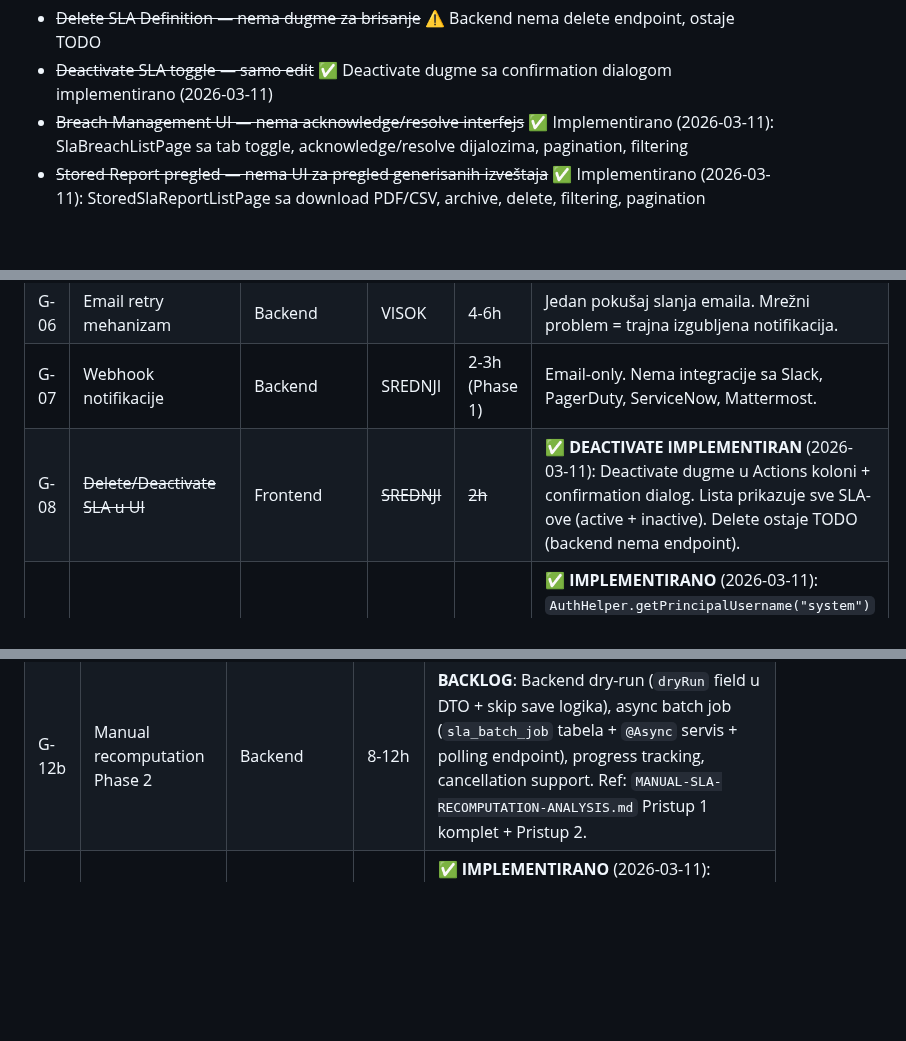
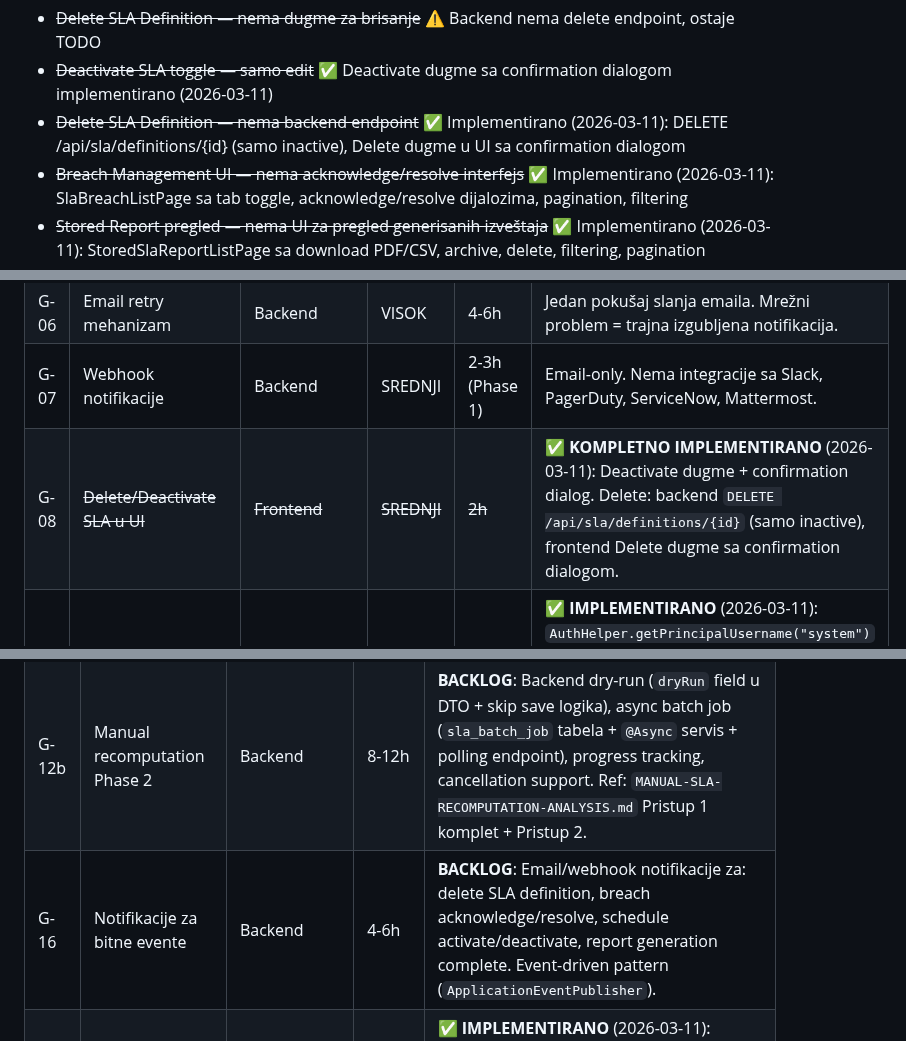
Before and after one commit to gandra/gandra-razno, a Markdown page: sistemi-sla/todo/sla-pending.md, 3 parts joined by grey strips. Drawn GitHub-style; blank space fills up the shorter version.

```diff
--- a/sistemi-sla/todo/sla-pending.md
+++ b/sistemi-sla/todo/sla-pending.md
@@ -74,6 +74,7 @@
 **Nije implementirano:**
 - ~~Delete SLA Definition — nema dugme za brisanje~~ ⚠️ Backend nema delete endpoint, ostaje TODO
 - ~~Deactivate SLA toggle — samo edit~~ ✅ Deactivate dugme sa confirmation dialogom implementirano (2026-03-11)
+- ~~Delete SLA Definition — nema backend endpoint~~ ✅ Implementirano (2026-03-11): DELETE /api/sla/definitions/{id} (samo inactive), Delete dugme u UI sa confirmation dialogom
 - ~~Breach Management UI — nema acknowledge/resolve interfejs~~ ✅ Implementirano (2026-03-11): SlaBreachListPage sa tab toggle, acknowledge/resolve dijalozima, pagination, filtering
 - ~~Stored Report pregled — nema UI za pregled generisanih izveštaja~~ ✅ Implementirano (2026-03-11): StoredSlaReportListPage sa download PDF/CSV, archive, delete, filtering, pagination
 - ~~Pagination — sve liste učitavaju sve podatke odjednom~~ ✅ Client-side pagination implementirana (2026-03-11)
@@ -156,7 +157,7 @@ Neispunjeno:        0/19 (0%)
 | G-05 | ~~Breach Management lifecycle~~ | ~~Backend + UI~~ | ~~VISOK~~ | ~~20-30h~~ | ✅ **KOMPLETNO IMPLEMENTIRANO** (2026-03-11): Backend — PATCH acknowledge/resolve endpointi, GET unacknowledged/unresolved, lifecycle polja u DTO, MapStruct mappings, repository queries. Frontend — SlaBreachListPage sa tab toggle (Unacknowledged/Unresolved), acknowledge/resolve dijalozi sa notes, severity badges, pagination, filtering. |
 | G-06 | Email retry mehanizam | Backend | VISOK | 4-6h | Jedan pokušaj slanja emaila. Mrežni problem = trajna izgubljena notifikacija. |
 | G-07 | Webhook notifikacije | Backend | SREDNJI | 2-3h (Phase 1) | Email-only. Nema integracije sa Slack, PagerDuty, ServiceNow, Mattermost. |
-| G-08 | ~~Delete/Deactivate SLA u UI~~ | Frontend | ~~SREDNJI~~ | ~~2h~~ | ✅ **DEACTIVATE IMPLEMENTIRAN** (2026-03-11): Deactivate dugme u Actions koloni + confirmation dialog. Lista prikazuje sve SLA-ove (active + inactive). Delete ostaje TODO (backend nema endpoint). |
+| G-08 | ~~Delete/Deactivate SLA u UI~~ | ~~Frontend~~ | ~~SREDNJI~~ | ~~2h~~ | ✅ **KOMPLETNO IMPLEMENTIRANO** (2026-03-11): Deactivate dugme + confirmation dialog. Delete: backend `DELETE /api/sla/definitions/{id}` (samo inactive), frontend Delete dugme sa confirmation dialogom. |
 | G-09 | ~~Audit username u ExcludedDowntime~~ | Backend | ~~NIZAK~~ | ~~1h~~ | ✅ **IMPLEMENTIRANO** (2026-03-11): `AuthHelper.getPrincipalUsername("system")` u 3 kontrolera (6 mesta): SlaExcludedDowntimeController, SlaReportScheduleController, StoredSlaReportController. |
 
 ### 3.3 Nice-to-have gapovi
@@ -167,6 +168,7 @@ Neispunjeno:        0/19 (0%)
 | G-11 | ~~Advanced filtering~~ | Frontend | ~~4-6h~~ | ✅ **IMPLEMENTIRANO** (2026-03-11): Client-side filtering na SlaListPage (search by name, status, period type) i SlaReportScheduleListPage (search by name, status, frequency). useMemo + Clear filters dugme. Integrisano sa pagination. |
 | G-12 | ~~Manual recomputation improvements~~ | ~~Backend~~ | ~~3-4h~~ | ✅ **UI IMPLEMENTIRAN** (2026-03-11): Poboljšan trigger dialog — date range inputi (periodStart/periodEnd), force recompute checkbox, default period po periodType, detaljni prikaz rezultata. Dry-run/async batch ostaje za Phase 2. |
 | G-12b | Manual recomputation Phase 2 | Backend | 8-12h | **BACKLOG**: Backend dry-run (`dryRun` field u DTO + skip save logika), async batch job (`sla_batch_job` tabela + `@Async` servis + polling endpoint), progress tracking, cancellation support. Ref: `MANUAL-SLA-RECOMPUTATION-ANALYSIS.md` Pristup 1 komplet + Pristup 2. |
+| G-16 | Notifikacije za bitne evente | Backend | 4-6h | **BACKLOG**: Email/webhook notifikacije za: delete SLA definition, breach acknowledge/resolve, schedule activate/deactivate, report generation complete. Event-driven pattern (`ApplicationEventPublisher`). |
 | G-13 | ~~Cron expression builder~~ | ~~Frontend~~ | ~~4h~~ | ✅ **IMPLEMENTIRANO** (2026-03-11): Reusable `CronExpressionBuilder` komponenta sa 6 preset-a, 5 field selektora, human-readable opisom, manual input toggle. Integrisano u SlaReportScheduleFormPage. |
 | G-14 | SLA istorijat timeline | Frontend | 6-8h | Pregled SLA rezultata kroz vreme kao timeline/trend chart. |
 | G-15 | ~~Stored Report management UI~~ | ~~Frontend~~ | ~~4-6h~~ | ✅ **IMPLEMENTIRANO** (2026-03-11): `StoredSlaReportListPage` sa tabelom (report name, SLA name, period, compliance%, breaches, status), download PDF/CSV (blob), archive (optimistic update), delete (confirmation dialog). `storedSlaReportService` (6 metoda). Filtering (search + status + breaches) + pagination. Nav tab. |
```
Also changed, not shown: sistemi-sla/backlog/sla-backlog.md (+11 -2 lines).
